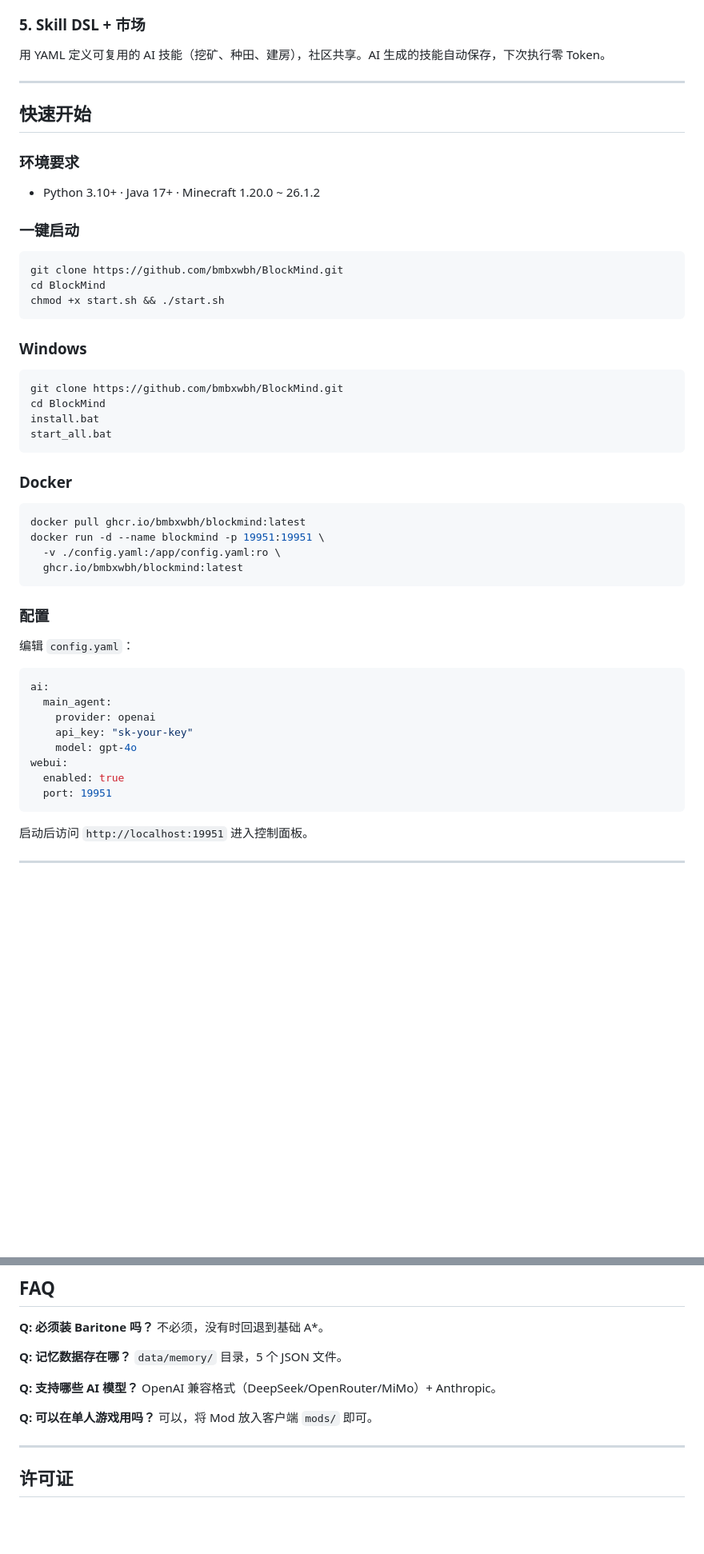
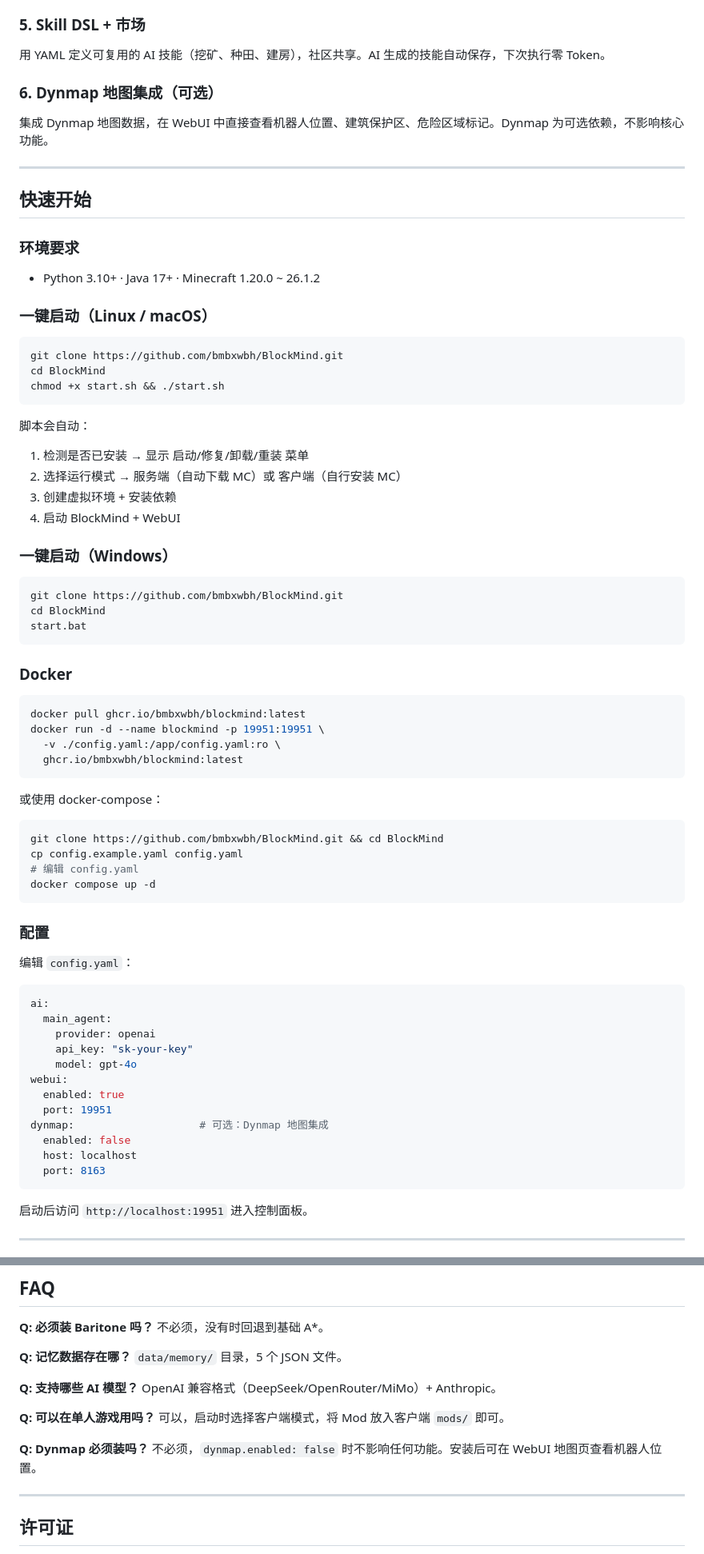
Before and after one commit to bmbxwbh/BlockMind, a Markdown page: README.md, 2 parts joined by grey strips. Shown at 80% size. Rendered like a GitHub page; blank space fills up the shorter version.

Commit message:
docs: update README — sync with latest features
- Add Dynmap integration section (feature + FAQ)
- Update installation: unified start.sh/start.bat with install detection
- Add server/client mode selection to quick start
- Add map page to WebUI feature table
- Update architecture diagram with Dynmap
- Add FAQ: Dynmap optional, client mode usage

````diff
--- a/README.md
+++ b/README.md
@@ -49,6 +49,10 @@ AI 使用 Baritone 寻路（自动挖路/搭桥/游泳），但会自动绕开
 
 用 YAML 定义可复用的 AI 技能（挖矿、种田、建房），社区共享。AI 生成的技能自动保存，下次执行零 Token。
 
+### 6. Dynmap 地图集成（可选）
+
+集成 Dynmap 地图数据，在 WebUI 中直接查看机器人位置、建筑保护区、危险区域标记。Dynmap 为可选依赖，不影响核心功能。
+
 ---
 
 ## 快速开始
@@ -57,7 +61,7 @@ AI 使用 Baritone 寻路（自动挖路/搭桥/游泳），但会自动绕开
 
 - Python 3.10+ · Java 17+ · Minecraft 1.20.0 ~ 26.1.2
 
-### 一键启动
+### 一键启动（Linux / macOS）
 
 ```bash
 git clone https://github.com/bmbxwbh/BlockMind.git
@@ -65,13 +69,18 @@ cd BlockMind
 chmod +x start.sh && ./start.sh
 ```
 
-### Windows
+脚本会自动：
+1. 检测是否已安装 → 显示 启动/修复/卸载/重装 菜单
+2. 选择运行模式 → 服务端（自动下载 MC）或 客户端（自行安装 MC）
+3. 创建虚拟环境 + 安装依赖
+4. 启动 BlockMind + WebUI
+
+### 一键启动（Windows）
 
 ```cmd
 git clone https://github.com/bmbxwbh/BlockMind.git
 cd BlockMind
-install.bat
-start_all.bat
+start.bat
 ```
 
 ### Docker
@@ -81,6 +90,15 @@ docker pull ghcr.io/bmbxwbh/blockmind:latest
 docker run -d --name blockmind -p 19951:19951 \
   -v ./config.yaml:/app/config.yaml:ro \
   ghcr.io/bmbxwbh/blockmind:latest
+```
+
+或使用 docker-compose：
+
+```bash
+git clone https://github.com/bmbxwbh/BlockMind.git && cd BlockMind
+cp config.example.yaml config.yaml
+# 编辑 config.yaml
+docker compose up -d
 ```
 
 ### 配置
@@ -96,6 +114,10 @@ ai:
 webui:
   enabled: true
   port: 19951
+dynmap:                    # 可选：Dynmap 地图集成
+  enabled: false
+  host: localhost
+  port: 8163
 ```
 
 启动后访问 `http://localhost:19951` 进入控制面板。
@@ -180,7 +203,9 @@ webui:
 
 **Q: 支持哪些 AI 模型？** OpenAI 兼容格式（DeepSeek/OpenRouter/MiMo）+ Anthropic。
 
-**Q: 可以在单人游戏用吗？** 可以，将 Mod 放入客户端 `mods/` 即可。
+**Q: 可以在单人游戏用吗？** 可以，启动时选择客户端模式，将 Mod 放入客户端 `mods/` 即可。
+
+**Q: Dynmap 必须装吗？** 不必须，`dynmap.enabled: false` 时不影响任何功能。安装后可在 WebUI 地图页查看机器人位置。
 
 ---
 
````
Also changed, not shown: other parts of README.md (+2 -1 lines).
